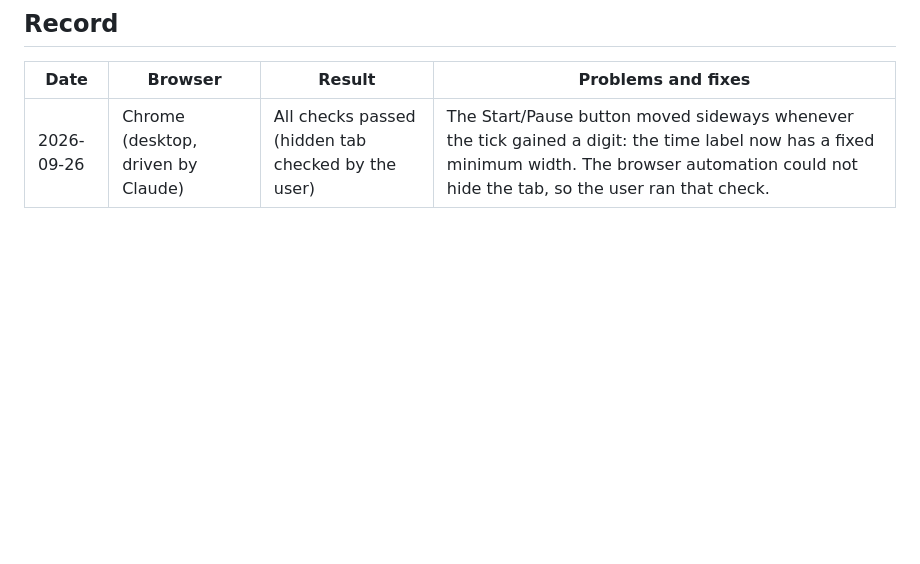
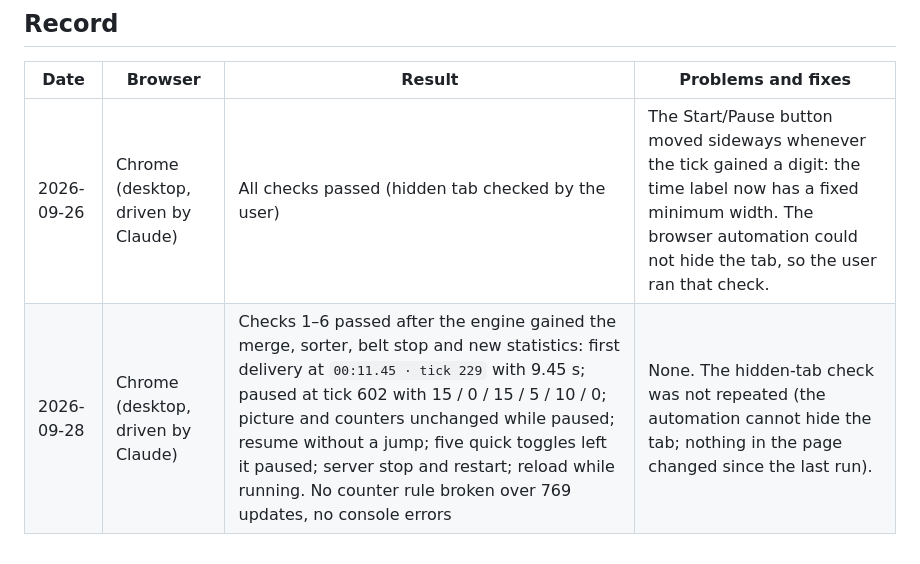
Before and after one commit to mviselli/bflow, a Markdown page: docs/manual-checklist.md, the part around the change. Drawn GitHub-style; blank space fills up the shorter version.

Commit message:
Record a manual checklist run after the full-plant engine changes
Co-Authored-By: Claude Opus 5.5 <noreply@anthropic.com>

```diff
--- a/docs/manual-checklist.md
+++ b/docs/manual-checklist.md
@@ -114,3 +114,4 @@ Pause at a few moments (for example around `00:30` and `01:00`) and check:
 | Date | Browser | Result | Problems and fixes |
 | ---- | ------- | ------ | ------------------ |
 | 2026-09-26 | Chrome (desktop, driven by Claude) | All checks passed (hidden tab checked by the user) | The Start/Pause button moved sideways whenever the tick gained a digit: the time label now has a fixed minimum width. The browser automation could not hide the tab, so the user ran that check. |
+| 2026-09-28 | Chrome (desktop, driven by Claude) | Checks 1–6 passed after the engine gained the merge, sorter, belt stop and new statistics: first delivery at `00:11.45 · tick 229` with 9.45 s; paused at tick 602 with 15 / 0 / 15 / 5 / 10 / 0; picture and counters unchanged while paused; resume without a jump; five quick toggles left it paused; server stop and restart; reload while running. No counter rule broken over 769 updates, no console errors | None. The hidden-tab check was not repeated (the automation cannot hide the tab; nothing in the page changed since the last run). |
```
